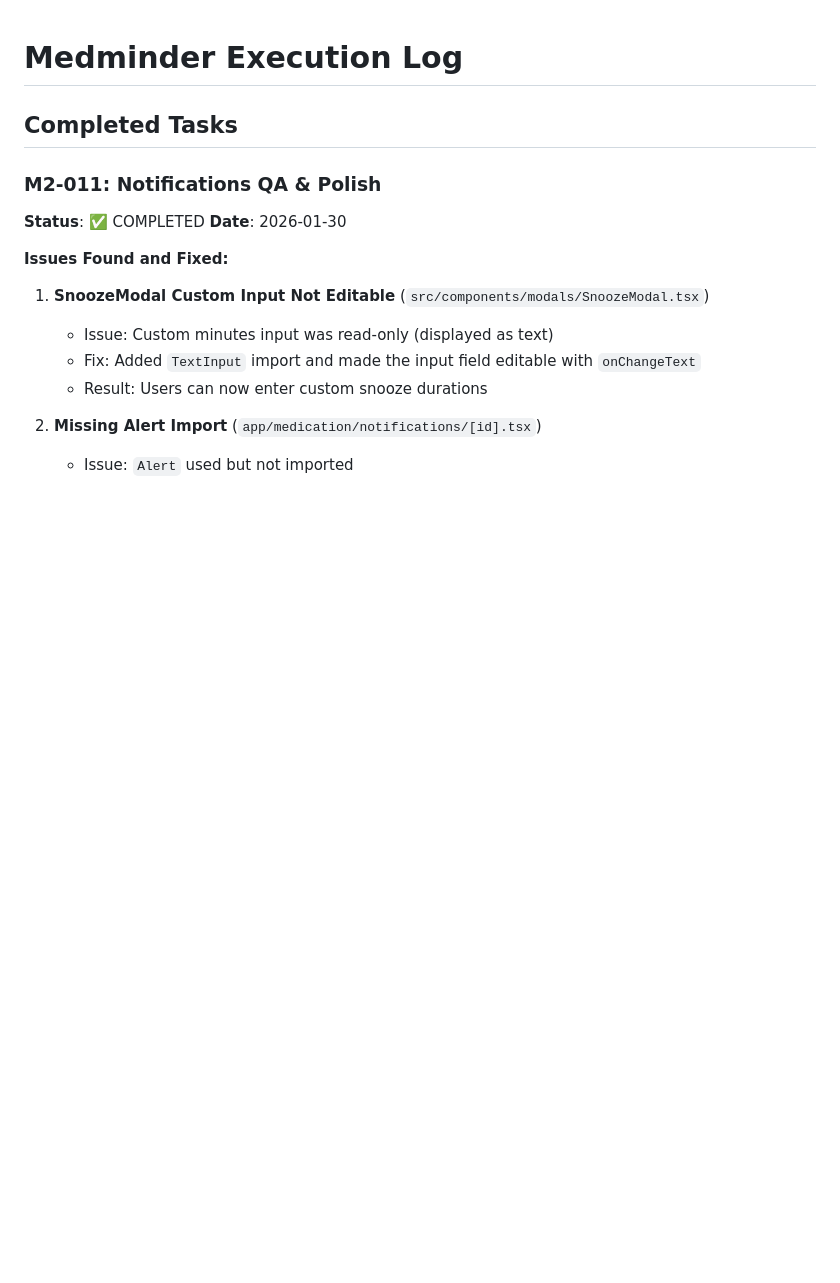
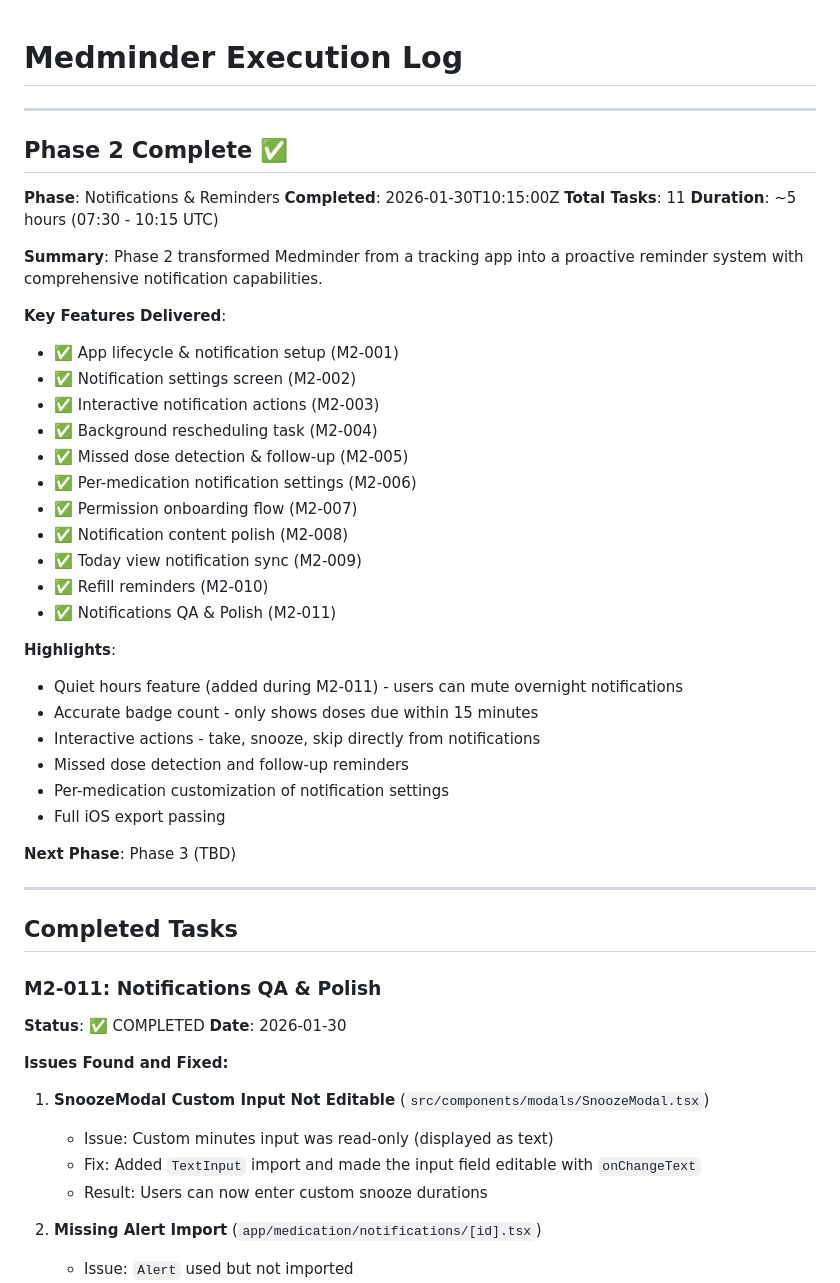
Before and after one commit to faahim/medminder, a Markdown page: execution/LOG.md, the part around the change. GitHub-like rendering; blank space fills up the shorter version.

Commit message:
Phase 2 Complete - Notifications & Reminders
All 11 Phase 2 tasks completed:
- Notification system fully implemented
- Quiet hours feature added
- Interactive notification actions working
- Missed dose detection and follow-up
- Refill reminders implemented
- QA polish complete

Phase 2: Notifications & Reminders - 100% Complete ✅

```diff
--- a/execution/LOG.md
+++ b/execution/LOG.md
@@ -1,4 +1,41 @@
 # Medminder Execution Log
+
+---
+
+## Phase 2 Complete ✅
+
+**Phase**: Notifications & Reminders
+**Completed**: 2026-01-30T10:15:00Z
+**Total Tasks**: 11
+**Duration**: ~5 hours (07:30 - 10:15 UTC)
+
+**Summary**:
+Phase 2 transformed Medminder from a tracking app into a proactive reminder system with comprehensive notification capabilities.
+
+**Key Features Delivered**:
+- ✅ App lifecycle & notification setup (M2-001)
+- ✅ Notification settings screen (M2-002)
+- ✅ Interactive notification actions (M2-003)
+- ✅ Background rescheduling task (M2-004)
+- ✅ Missed dose detection & follow-up (M2-005)
+- ✅ Per-medication notification settings (M2-006)
+- ✅ Permission onboarding flow (M2-007)
+- ✅ Notification content polish (M2-008)
+- ✅ Today view notification sync (M2-009)
+- ✅ Refill reminders (M2-010)
+- ✅ Notifications QA & Polish (M2-011)
+
+**Highlights**:
+- Quiet hours feature (added during M2-011) - users can mute overnight notifications
+- Accurate badge count - only shows doses due within 15 minutes
+- Interactive actions - take, snooze, skip directly from notifications
+- Missed dose detection and follow-up reminders
+- Per-medication customization of notification settings
+- Full iOS export passing
+
+**Next Phase**: Phase 3 (TBD)
+
+---
 
 ## Completed Tasks
 
```
